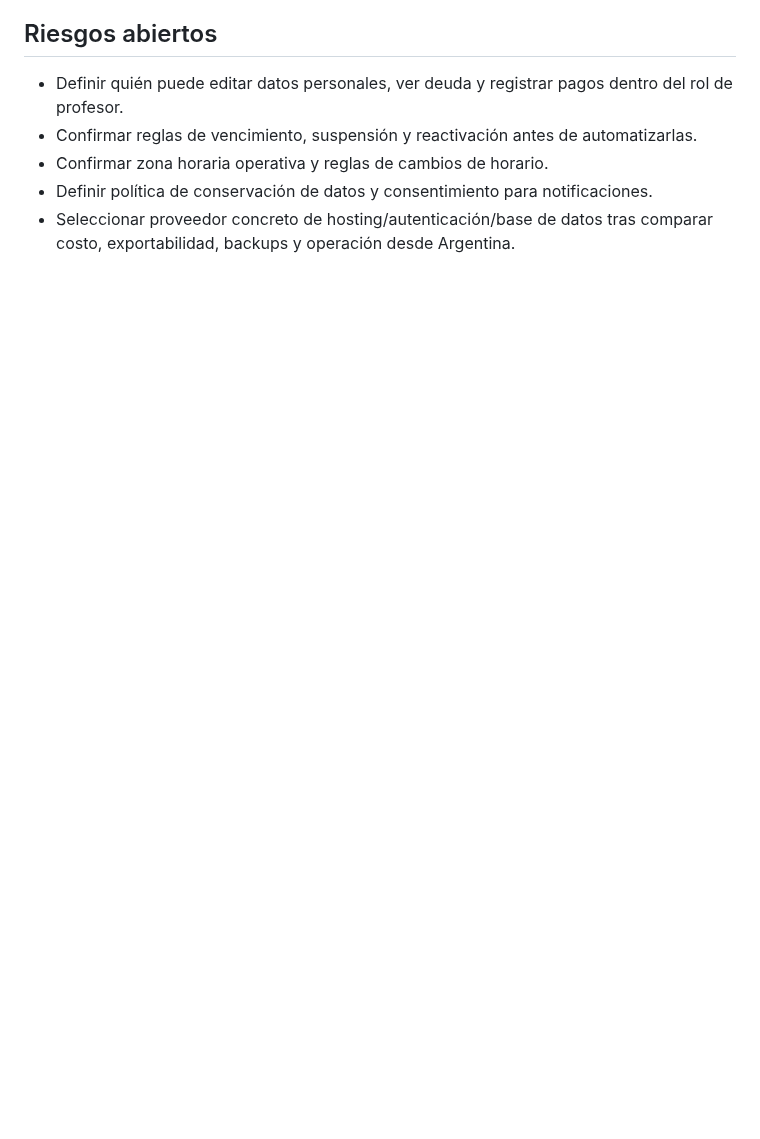
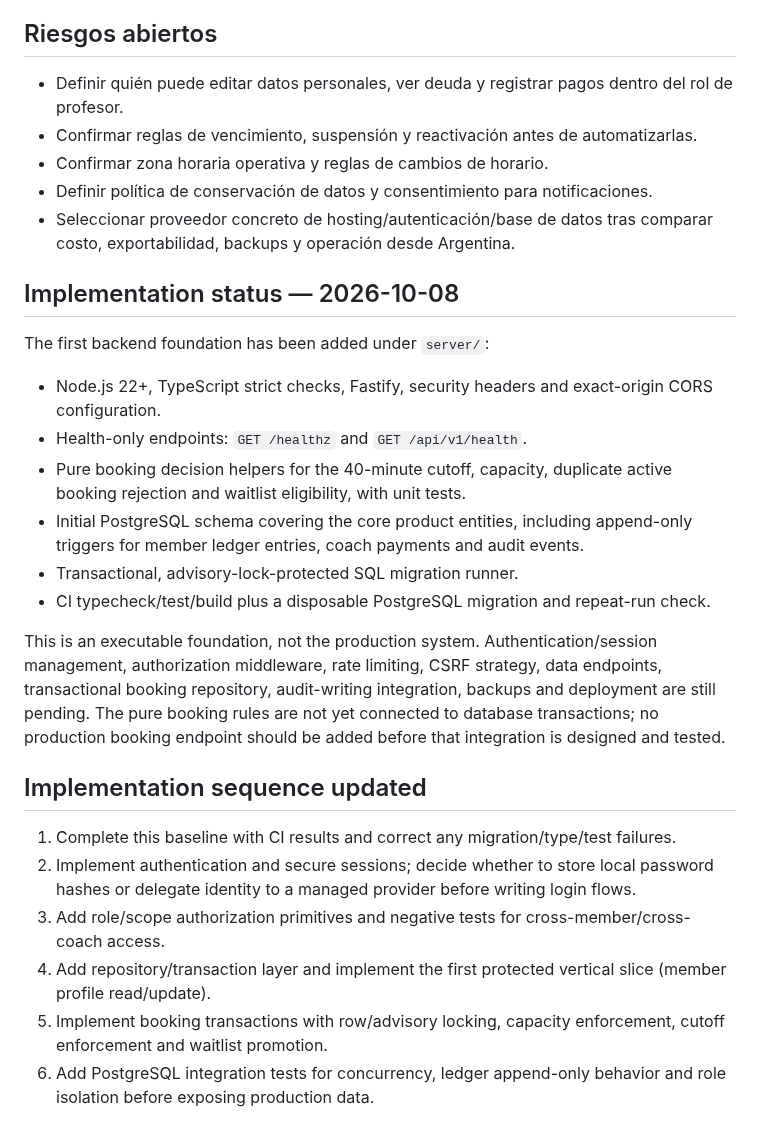
Before and after one commit to martinezmarcos93/app-ikigai, a Markdown page: docs/BACKEND_SECURITY_PLAN.md, the part around the change. GitHub-like rendering; blank space fills up the shorter version.

Commit message:
docs: track implemented backend foundation and next gates

```diff
--- a/docs/BACKEND_SECURITY_PLAN.md
+++ b/docs/BACKEND_SECURITY_PLAN.md
@@ -135,3 +135,24 @@ Usar respuestas de error consistentes (`400` entrada inválida, `401` sin sesió
 - Confirmar zona horaria operativa y reglas de cambios de horario.
 - Definir política de conservación de datos y consentimiento para notificaciones.
 - Seleccionar proveedor concreto de hosting/autenticación/base de datos tras comparar costo, exportabilidad, backups y operación desde Argentina.
+
+## Implementation status — 2026-10-08
+
+The first backend foundation has been added under `server/`:
+- Node.js 22+, TypeScript strict checks, Fastify, security headers and exact-origin CORS configuration.
+- Health-only endpoints: `GET /healthz` and `GET /api/v1/health`.
+- Pure booking decision helpers for the 40-minute cutoff, capacity, duplicate active booking rejection and waitlist eligibility, with unit tests.
+- Initial PostgreSQL schema covering the core product entities, including append-only triggers for member ledger entries, coach payments and audit events.
+- Transactional, advisory-lock-protected SQL migration runner.
+- CI typecheck/test/build plus a disposable PostgreSQL migration and repeat-run check.
+
+This is an executable foundation, not the production system. Authentication/session management, authorization middleware, rate limiting, CSRF strategy, data endpoints, transactional booking repository, audit-writing integration, backups and deployment are still pending. The pure booking rules are not yet connected to database transactions; no production booking endpoint should be added before that integration is designed and tested.
+
+## Implementation sequence updated
+
+1. Complete this baseline with CI results and correct any migration/type/test failures.
+2. Implement authentication and secure sessions; decide whether to store local password hashes or delegate identity to a managed provider before writing login flows.
+3. Add role/scope authorization primitives and negative tests for cross-member/cross-coach access.
+4. Add repository/transaction layer and implement the first protected vertical slice (member profile read/update).
+5. Implement booking transactions with row/advisory locking, capacity enforcement, cutoff enforcement and waitlist promotion.
+6. Add PostgreSQL integration tests for concurrency, ledger append-only behavior and role isolation before exposing production data.
```
